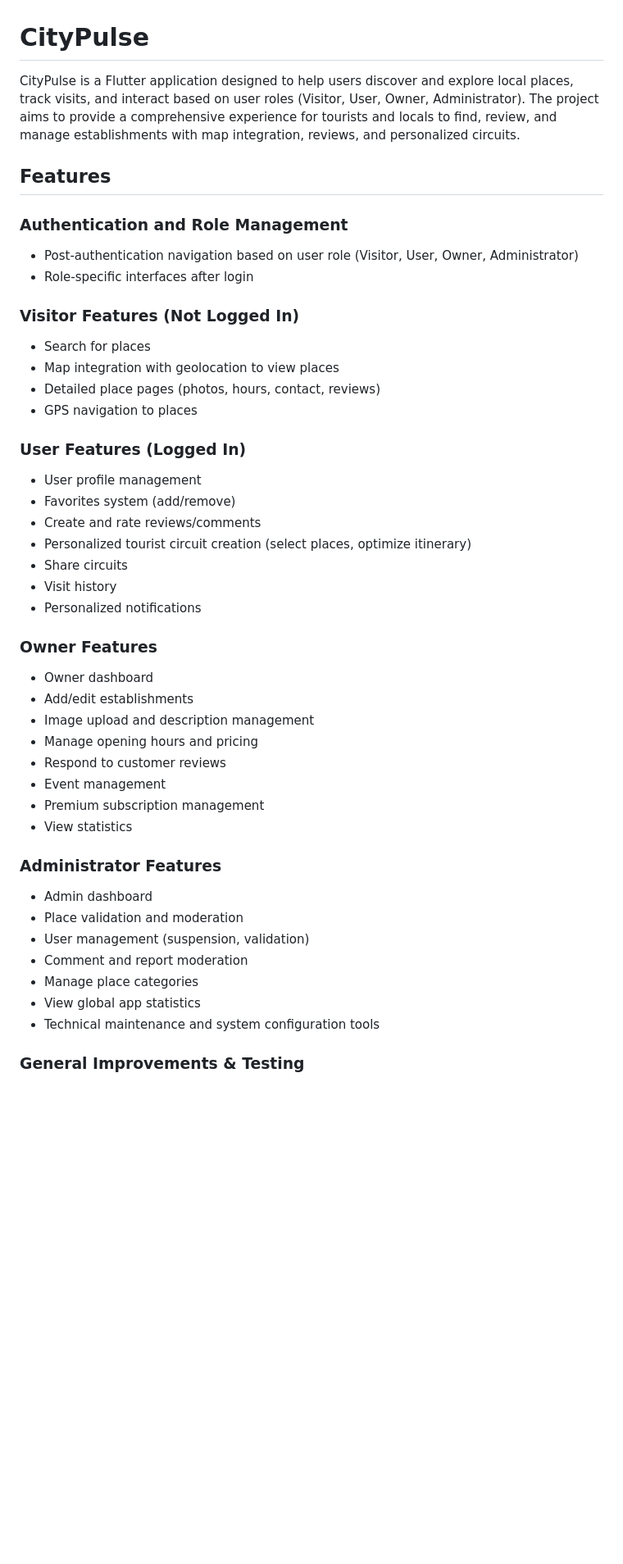
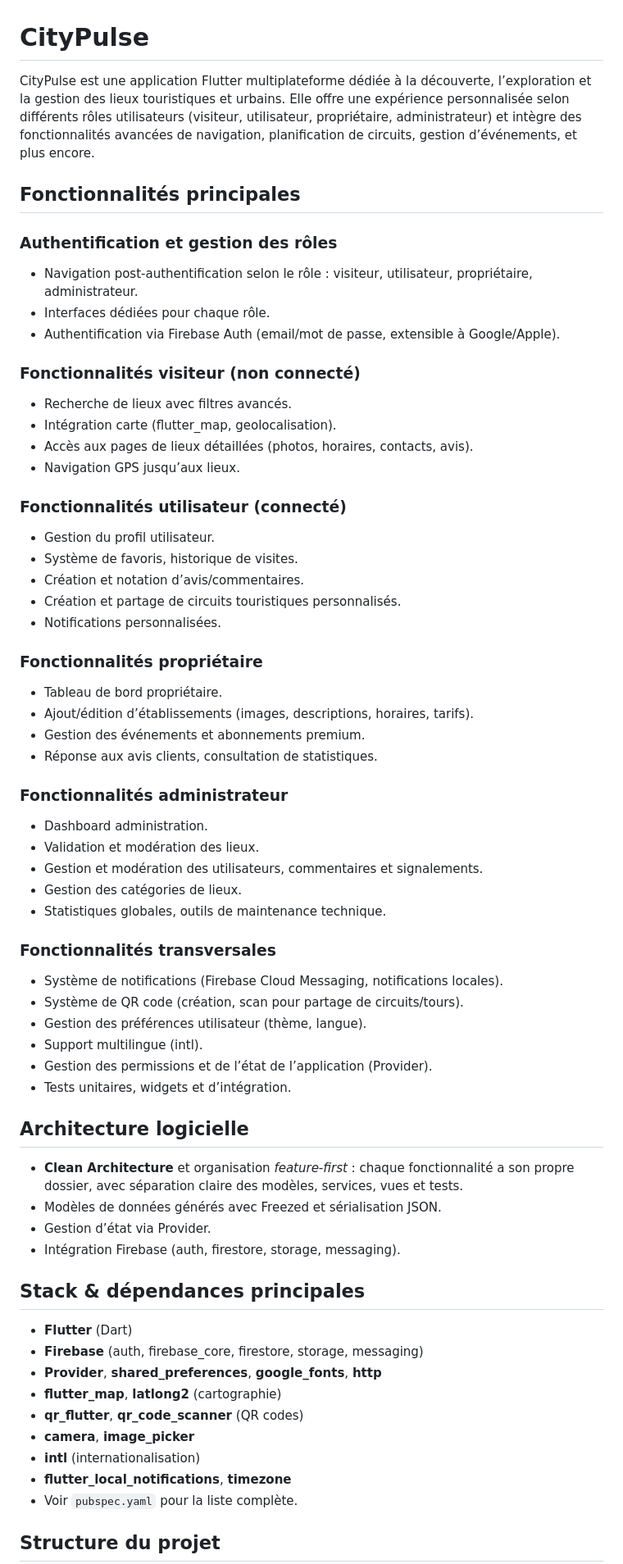
Before and after one commit to FrancKINANI/CityPulse, a Markdown page: README.md, the part around the change printed below. Shown: that part at 82% size. Drawn GitHub-style; blank space fills up the shorter version.

```diff
--- a/README.md
+++ b/README.md
@@ -1,51 +1,66 @@
 # CityPulse
 
-CityPulse is a Flutter application designed to help users discover and explore local places, track visits, and interact based on user roles (Visitor, User, Owner, Administrator). The project aims to provide a comprehensive experience for tourists and locals to find, review, and manage establishments with map integration, reviews, and personalized circuits.
+CityPulse est une application Flutter multiplateforme dédiée à la découverte, l’exploration et la gestion des lieux touristiques et urbains. Elle offre une expérience personnalisée selon différents rôles utilisateurs (visiteur, utilisateur, propriétaire, administrateur) et intègre des fonctionnalités avancées de navigation, planification de circuits, gestion d’événements, et plus encore.
 
-## Features
+## Fonctionnalités principales
 
-### Authentication and Role Management
+### Authentification et gestion des rôles
+- Navigation post-authentification selon le rôle : visiteur, utilisateur, propriétaire, administrateur.
+- Interfaces dédiées pour chaque rôle.
+- Authentification via Firebase Auth (email/mot de passe, extensible à Google/Apple).
 
-- Post-authentication navigation based on user role (Visitor, User, Owner, Administrator)
-- Role-specific interfaces after login
+### Fonctionnalités visiteur (non connecté)
+- Recherche de lieux avec filtres avancés.
+- Intégration carte (flutter_map, geolocalisation).
+- Accès aux pages de lieux détaillées (photos, horaires, contacts, avis).
+- Navigation GPS jusqu’aux lieux.
 
-### Visitor Features (Not Logged In)
+### Fonctionnalités utilisateur (connecté)
+- Gestion du profil utilisateur.
+- Système de favoris, historique de visites.
+- Création et notation d’avis/commentaires.
+- Création et partage de circuits touristiques personnalisés.
+- Notifications personnalisées.
 
-- Search for places
-- Map integration with geolocation to view places
-- Detailed place pages (photos, hours, contact, reviews)
-- GPS navigation to places
+### Fonctionnalités propriétaire
+- Tableau de bord propriétaire.
+- Ajout/édition d’établissements (images, descriptions, horaires, tarifs).
+- Gestion des événements et abonnements premium.
+- Réponse aux avis clients, consultation de statistiques.
 
-### User Features (Logged In)
+### Fonctionnalités administrateur
+- Dashboard administration.
+- Validation et modération des lieux.
+- Gestion et modération des utilisateurs, commentaires et signalements.
+- Gestion des catégories de lieux.
+- Statistiques globales, outils de maintenance technique.
 
-- User profile management
-- Favorites system (add/remove)
-- Create and rate reviews/comments
-- Personalized tourist circuit creation (select places, optimize itinerary)
-- Share circuits
-- Visit history
-- Personalized notifications
+### Fonctionnalités transversales
+- Système de notifications (Firebase Cloud Messaging, notifications locales).
+- Système de QR code (création, scan pour partage de circuits/tours).
+- Gestion des préférences utilisateur (thème, langue).
+- Support multilingue (intl).
+- Gestion des permissions et de l’état de l’application (Provider).
+- Tests unitaires, widgets et d’intégration.
 
-### Owner Features
+## Architecture logicielle
 
-- Owner dashboard
-- Add/edit establishments
-- Image upload and description management
-- Manage opening hours and pricing
-- Respond to customer reviews
-- Event management
-- Premium subscription management
-- View statistics
+- **Clean Architecture** et organisation *feature-first* : chaque fonctionnalité a son propre dossier, avec séparation claire des modèles, services, vues et tests.
+- Modèles de données générés avec Freezed et sérialisation JSON.
+- Gestion d’état via Provider.
+- Intégration Firebase (auth, firestore, storage, messaging).
 
-### Administrator Features
+## Stack & dépendances principales
 
-- Admin dashboard
-- Place validation and moderation
-- User management (suspension, validation)
-- Comment and report moderation
-- Manage place categories
-- View global app statistics
-- Technical maintenance and system configuration tools
+- **Flutter** (Dart)
+- **Firebase** (auth, firebase_core, firestore, storage, messaging)
+- **Provider**, **shared_preferences**, **google_fonts**, **http**
+- **flutter_map**, **latlong2** (cartographie)
+- **qr_flutter**, **qr_code_scanner** (QR codes)
+- **camera**, **image_picker**
+- **intl** (internationalisation)
+- **flutter_local_notifications**, **timezone**
+- Voir `pubspec.yaml` pour la liste complète.
 
-### General Improvements & Testing
+## Structure du projet
 
```
Also changed, not shown: other parts of README.md (+42 -31 lines).
